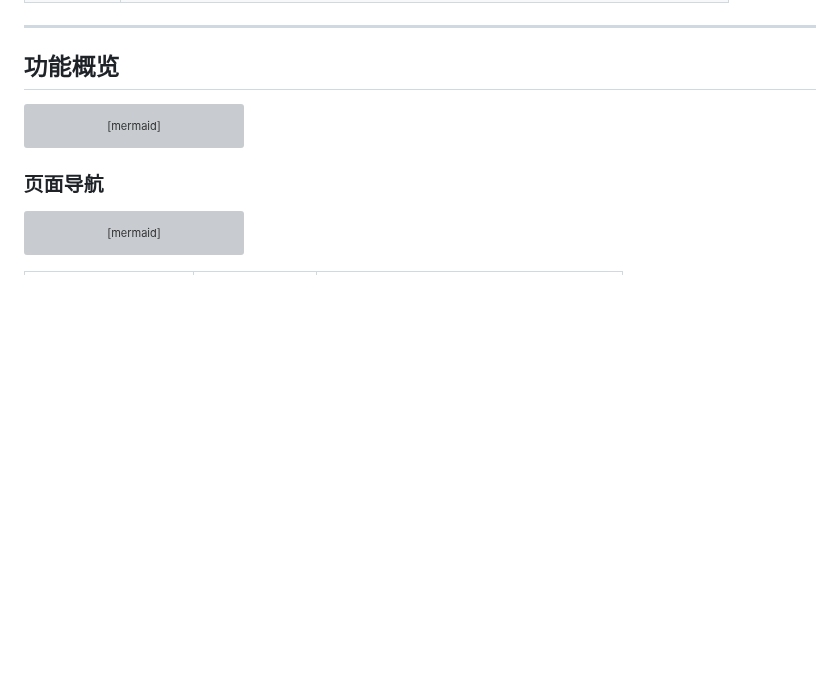
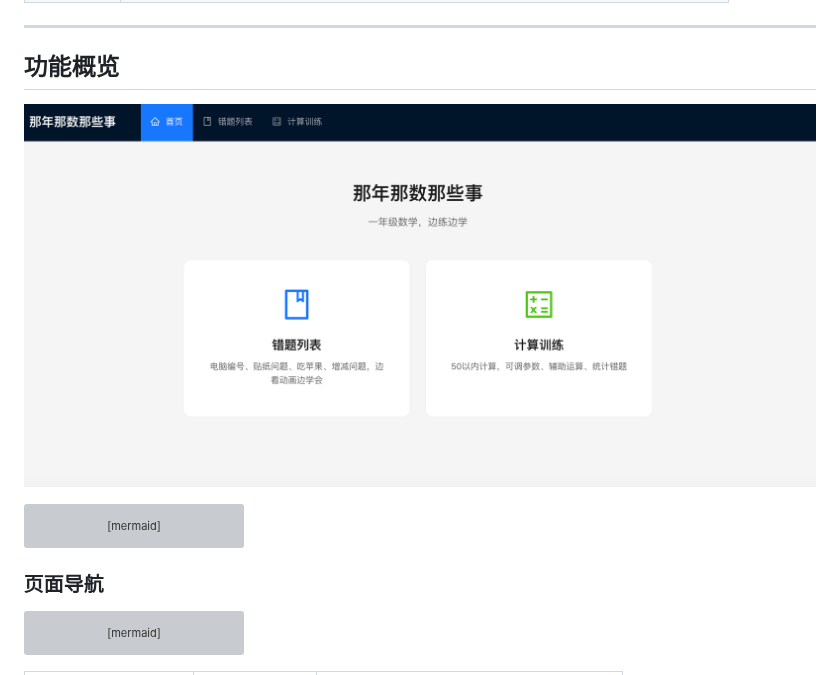
Before and after one commit to soapgu/that-math-things, a Markdown page: README.md, the part around the change. Drawn GitHub-style; pictures changed too: screenshots/home.png (added); blank space fills up the shorter version; grey boxes are pictures that could not be loaded.

Commit message:
docs(readme): ✏️ 首页截图添加到功能概览

````diff
--- a/README.md
+++ b/README.md
@@ -51,6 +51,8 @@
 ---
 
 ## 功能概览
+
+![首页](screenshots/home.png)
 
 ```mermaid
 mindmap
````
